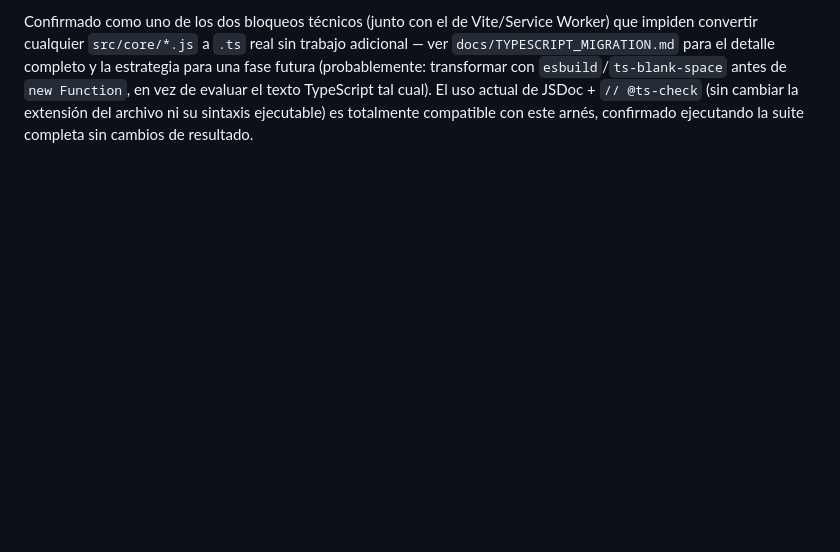
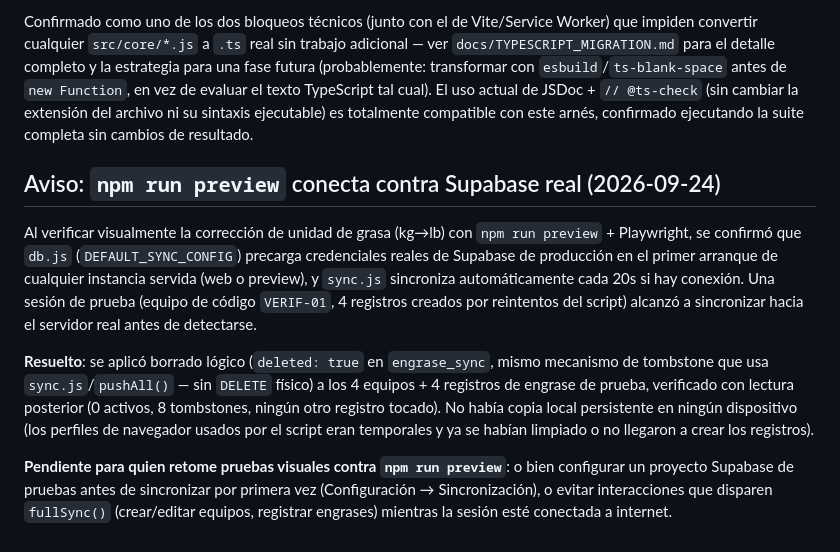
Before and after one commit to junivalles-cmd/control-engrase-openpit, a Markdown page: docs/AUTOMATED_TESTS.md, the part around the change. Rendered like a GitHub page; blank space fills up the shorter version.

Commit message:
docs: record VERIF-01 cleanup
npm run preview loads real Supabase production credentials on first
boot and auto-syncs every 20s — a visual-verification session for the
kg->lb fix (equipment code VERIF-01, 4 records) reached the real
backend before this was noticed. Logged what happened, the tombstone
cleanup applied, and the caveat for future preview sessions.

Co-Authored-By: Claude Sonnet 5 <noreply@anthropic.com>

```diff
--- a/docs/AUTOMATED_TESTS.md
+++ b/docs/AUTOMATED_TESTS.md
@@ -211,3 +211,27 @@ de evaluar el texto TypeScript tal cual). El uso actual de JSDoc +
 `// @ts-check` (sin cambiar la extensión del archivo ni su sintaxis
 ejecutable) es totalmente compatible con este arnés, confirmado
 ejecutando la suite completa sin cambios de resultado.
+
+## Aviso: `npm run preview` conecta contra Supabase real (2026-09-24)
+
+Al verificar visualmente la corrección de unidad de grasa (kg→lb) con
+`npm run preview` + Playwright, se confirmó que `db.js` (`DEFAULT_SYNC_CONFIG`)
+precarga credenciales reales de Supabase de producción en el primer arranque
+de cualquier instancia servida (web o preview), y `sync.js` sincroniza
+automáticamente cada 20s si hay conexión. Una sesión de prueba (equipo de
+código `VERIF-01`, 4 registros creados por reintentos del script) alcanzó a
+sincronizar hacia el servidor real antes de detectarse.
+
+**Resuelto**: se aplicó borrado lógico (`deleted: true` en `engrase_sync`,
+mismo mecanismo de tombstone que usa `sync.js`/`pushAll()` — sin `DELETE`
+físico) a los 4 equipos + 4 registros de engrase de prueba, verificado con
+lectura posterior (0 activos, 8 tombstones, ningún otro registro tocado). No
+había copia local persistente en ningún dispositivo (los perfiles de
+navegador usados por el script eran temporales y ya se habían limpiado o no
+llegaron a crear los registros).
+
+**Pendiente para quien retome pruebas visuales contra `npm run preview`**:
+o bien configurar un proyecto Supabase de pruebas antes de sincronizar por
+primera vez (Configuración → Sincronización), o evitar interacciones que
+disparen `fullSync()` (crear/editar equipos, registrar engrases) mientras la
+sesión esté conectada a internet.
```
